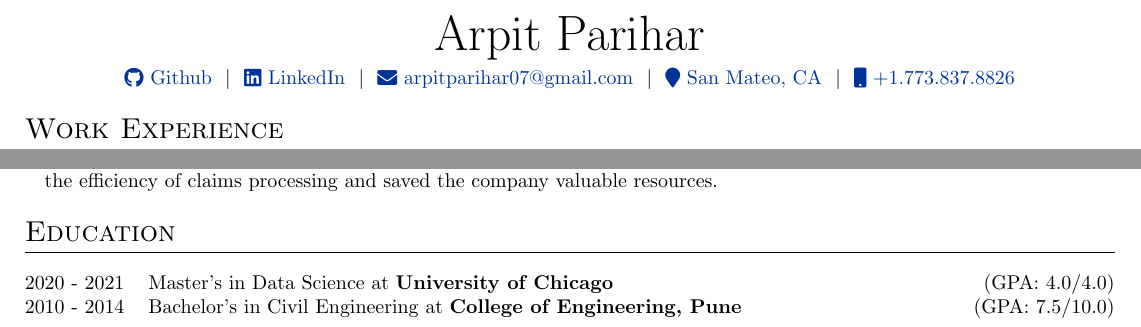
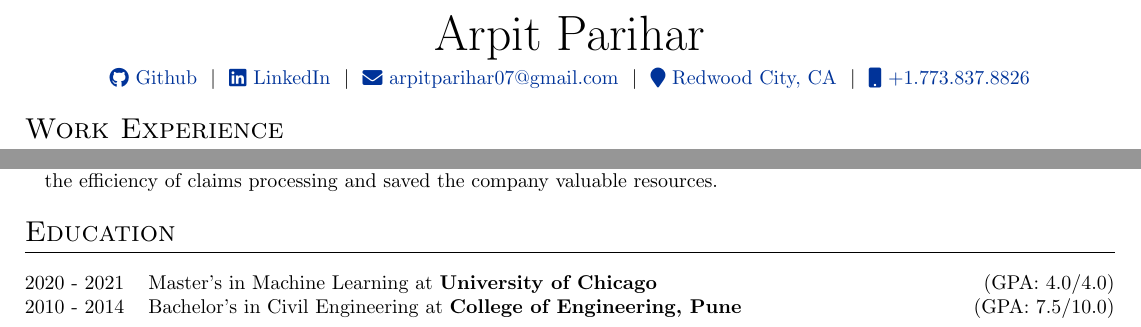
Before and after one commit to arpitp07/resume, a LaTeX CV (Arpit_Parihar_Resume.tex): two parts of the page, joined at a grey line, cut so that both start at the same text. Compiled offline with pdfLaTeX.

Commit message:
Updated address, education

```diff
--- a/Arpit_Parihar_Resume.tex
+++ b/Arpit_Parihar_Resume.tex
@@ -98,7 +98,7 @@
 \href{https://github.com/arpitp07}{\raisebox{-0.05\height}\faGithub\ Github} \ $|$ \
 \href{https://linkedin.com/in/asp07}{\raisebox{-0.05\height}\faLinkedin\ LinkedIn} \ $|$ \
 \href{mailto:arpitparihar07@gmail.com}{\raisebox{-0.05\height}\faEnvelope \ arpitparihar07@gmail.com} \ $|$ \
-\href{https://www.google.com/maps/place/Redwood+City,+CA/}{\raisebox{-0.05\height}\faMapMarker\ San Mateo, CA} \ $|$ \
+\href{https://www.google.com/maps/place/Redwood+City,+CA/}{\raisebox{-0.05\height}\faMapMarker\ Redwood City, CA} \ $|$ \
 \href{tel:+17738378826}{\raisebox{-0.05\height}\faMobile \ +1.773.837.8826} \\
 \end{tabularx}
 
@@ -213,7 +213,7 @@
 %----------------------------------------------------------------------------------------
 \section{Education}
 \begin{tabularx}{\linewidth}{@{}l X@{}}
-2020 - 2021 & Master's in Data Science at \textbf{University of Chicago} \hfill \normalsize (GPA: 4.0/4.0) \\
+2020 - 2021 & Master's in Machine Learning at \textbf{University of Chicago} \hfill \normalsize (GPA: 4.0/4.0) \\
 
 2010 - 2014 & Bachelor's in Civil Engineering at \textbf{College of Engineering, Pune} \hfill (GPA: 7.5/10.0) \\
 
```
